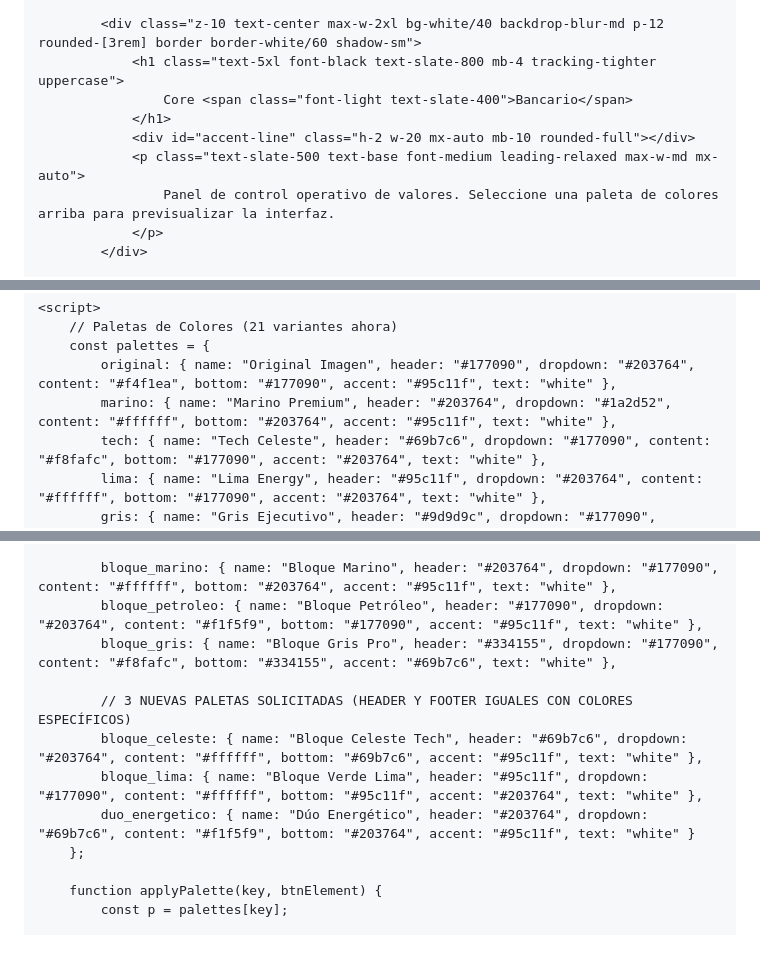
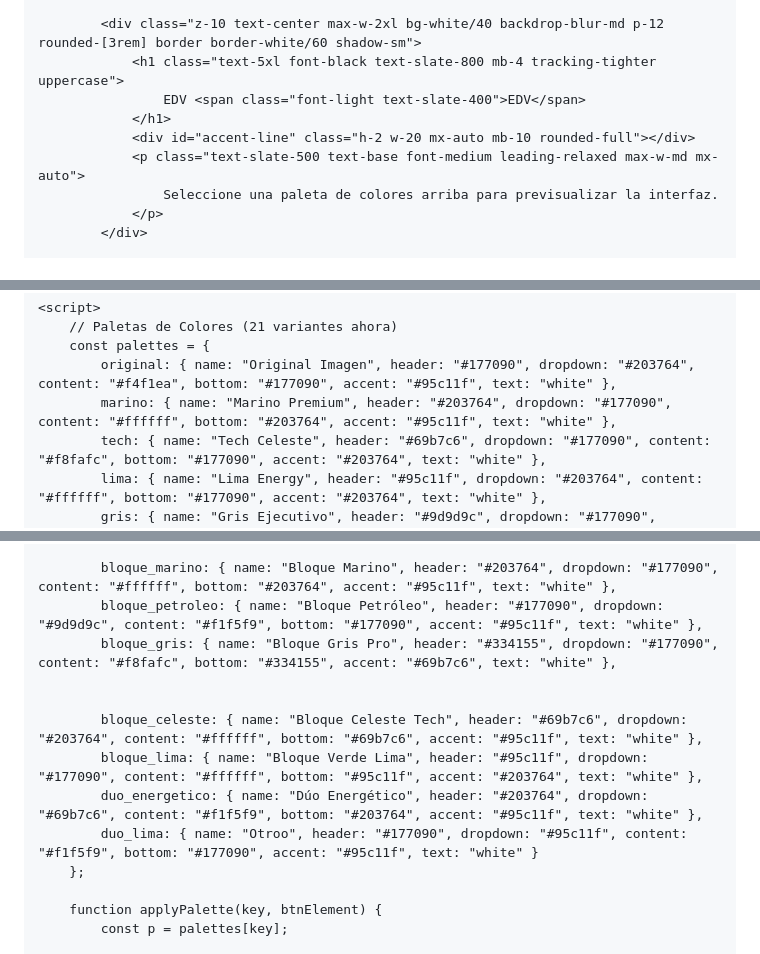
Before and after one commit to soniasari/JSHomeWork, a Markdown page: README.md, 3 parts joined by grey strips. Drawn GitHub-style.

```diff
--- a/README.md
+++ b/README.md
@@ -119,11 +119,11 @@
 
             <div class="z-10 text-center max-w-2xl bg-white/40 backdrop-blur-md p-12 rounded-[3rem] border border-white/60 shadow-sm">
                 <h1 class="text-5xl font-black text-slate-800 mb-4 tracking-tighter uppercase">
-                    Core <span class="font-light text-slate-400">Bancario</span>
+                    EDV <span class="font-light text-slate-400">EDV</span>
                 </h1>
                 <div id="accent-line" class="h-2 w-20 mx-auto mb-10 rounded-full"></div>
                 <p class="text-slate-500 text-base font-medium leading-relaxed max-w-md mx-auto">
-                    Panel de control operativo de valores. Seleccione una paleta de colores arriba para previsualizar la interfaz.
+                    Seleccione una paleta de colores arriba para previsualizar la interfaz.
                 </p>
             </div>
 
@@ -142,7 +142,7 @@
         // Paletas de Colores (21 variantes ahora)
         const palettes = {
             original: { name: "Original Imagen", header: "#177090", dropdown: "#203764", content: "#f4f1ea", bottom: "#177090", accent: "#95c11f", text: "white" },
-            marino: { name: "Marino Premium", header: "#203764", dropdown: "#1a2d52", content: "#ffffff", bottom: "#203764", accent: "#95c11f", text: "white" },
+            marino: { name: "Marino Premium", header: "#203764", dropdown: "#177090", content: "#ffffff", bottom: "#203764", accent: "#95c11f", text: "white" },
             tech: { name: "Tech Celeste", header: "#69b7c6", dropdown: "#177090", content: "#f8fafc", bottom: "#177090", accent: "#203764", text: "white" },
             lima: { name: "Lima Energy", header: "#95c11f", dropdown: "#203764", content: "#ffffff", bottom: "#177090", accent: "#203764", text: "white" },
             gris: { name: "Gris Ejecutivo", header: "#9d9d9c", dropdown: "#177090", content: "#f9fafb", bottom: "#203764", accent: "#95c11f", text: "white" },
@@ -159,13 +159,14 @@
             corp_mix: { name: "Corporativo Mix", header: "#177090", dropdown: "#203764", content: "#f4f1ea", bottom: "#95c11f", accent: "#203764", text: "white" },
 
             bloque_marino: { name: "Bloque Marino", header: "#203764", dropdown: "#177090", content: "#ffffff", bottom: "#203764", accent: "#95c11f", text: "white" },
-            bloque_petroleo: { name: "Bloque Petróleo", header: "#177090", dropdown: "#203764", content: "#f1f5f9", bottom: "#177090", accent: "#95c11f", text: "white" },
+            bloque_petroleo: { name: "Bloque Petróleo", header: "#177090", dropdown: "#9d9d9c", content: "#f1f5f9", bottom: "#177090", accent: "#95c11f", text: "white" },
             bloque_gris: { name: "Bloque Gris Pro", header: "#334155", dropdown: "#177090", content: "#f8fafc", bottom: "#334155", accent: "#69b7c6", text: "white" },
 
-            // 3 NUEVAS PALETAS SOLICITADAS (HEADER Y FOOTER IGUALES CON COLORES ESPECÍFICOS)
+
             bloque_celeste: { name: "Bloque Celeste Tech", header: "#69b7c6", dropdown: "#203764", content: "#ffffff", bottom: "#69b7c6", accent: "#95c11f", text: "white" },
             bloque_lima: { name: "Bloque Verde Lima", header: "#95c11f", dropdown: "#177090", content: "#ffffff", bottom: "#95c11f", accent: "#203764", text: "white" },
-            duo_energetico: { name: "Dúo Energético", header: "#203764", dropdown: "#69b7c6", content: "#f1f5f9", bottom: "#203764", accent: "#95c11f", text: "white" }
+            duo_energetico: { name: "Dúo Energético", header: "#203764", dropdown: "#69b7c6", content: "#f1f5f9", bottom: "#203764", accent: "#95c11f", text: "white" },
+			duo_lima: { name: "Otroo", header: "#177090", dropdown: "#95c11f", content: "#f1f5f9", bottom: "#177090", accent: "#95c11f", text: "white" }
         };
 
         function applyPalette(key, btnElement) {
```
